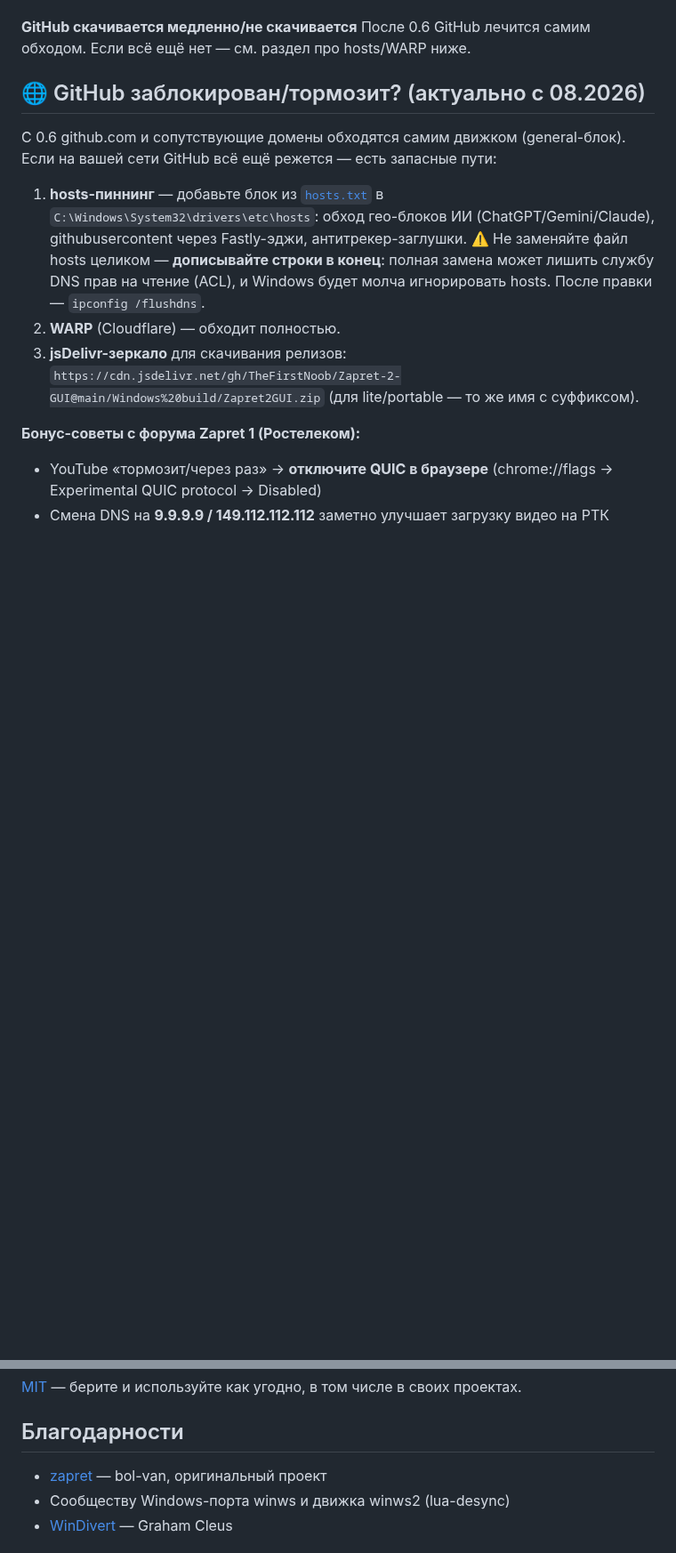
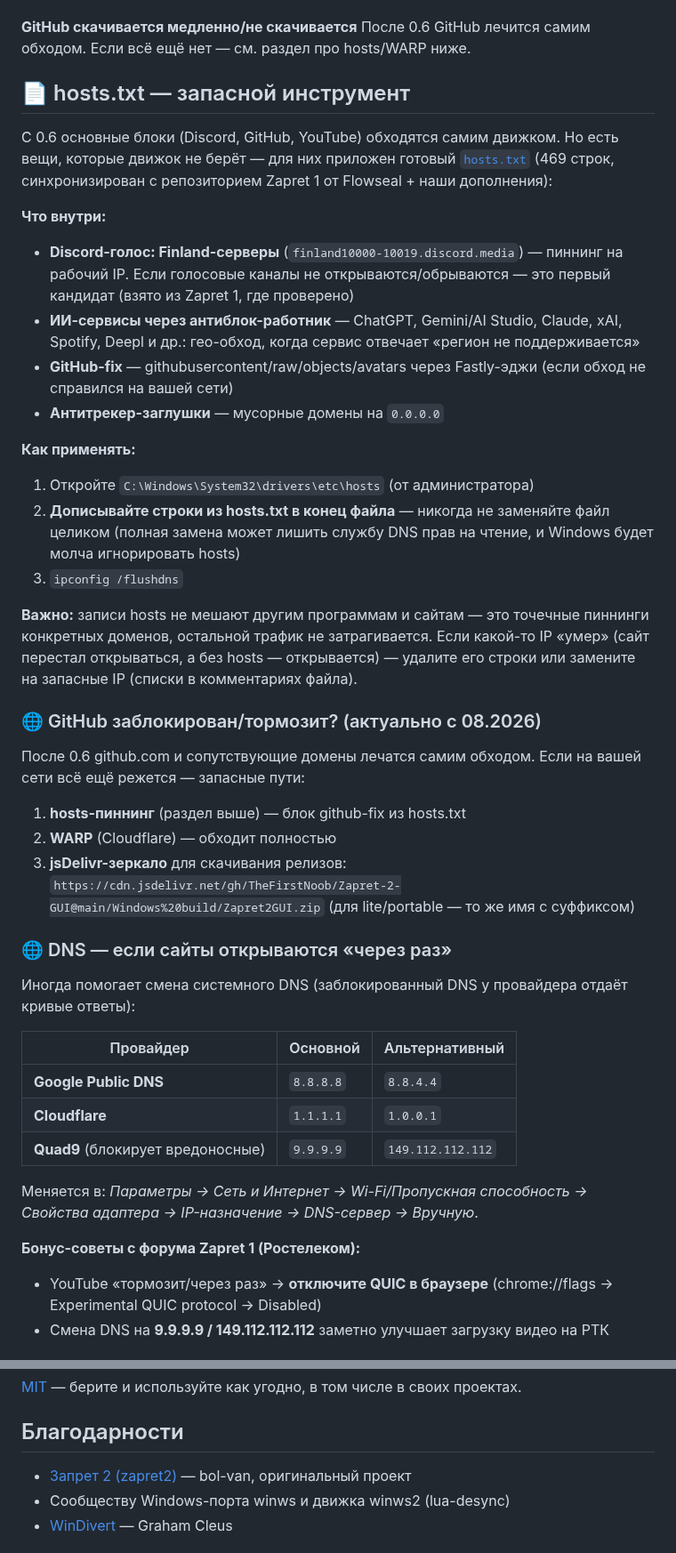
Before and after one commit to TheFirstNoob/Zapret-2-GUI, a Markdown page: README.md, 2 parts joined by grey strips. Shown at 89% size. GitHub-like rendering; blank space fills up the shorter version.

Commit message:
docs(README): hosts.txt section — Discord Finland voice pinning, Zapret1/Flowseal sync, AI geo domains, safe apply; DNS table (8.8.8.8/1.1.1.1/9.9.9.9); fix credits link name to Zapret 2

```diff
--- a/README.md
+++ b/README.md
@@ -111,21 +111,44 @@ GUI-обёртка для **Zapret 2** (winws2 / lua-desync) — обход DPI/
 **GitHub скачивается медленно/не скачивается**
 После 0.6 GitHub лечится самим обходом. Если всё ещё нет — см. раздел про hosts/WARP ниже.
 
-## 🌐 GitHub заблокирован/тормозит? (актуально с 08.2026)
+## 📄 hosts.txt — запасной инструмент
 
-С 0.6 github.com и сопутствующие домены обходятся самим движком (general-блок). Если на вашей сети GitHub всё ещё режется — есть запасные пути:
+С 0.6 основные блоки (Discord, GitHub, YouTube) обходятся самим движком. Но есть вещи, которые движок не берёт — для них приложен готовый [`hosts.txt`](hosts.txt) (469 строк, синхронизирован с репозиторием Zapret 1 от Flowseal + наши дополнения):
 
-1. **hosts-пиннинг** — добавьте блок из [`hosts.txt`](hosts.txt) в
-   `C:\Windows\System32\drivers\etc\hosts`: обход гео-блоков ИИ
-   (ChatGPT/Gemini/Claude), githubusercontent через Fastly-эджи,
-   антитрекер-заглушки.
-   ⚠️ Не заменяйте файл hosts целиком — **дописывайте строки в конец**:
-   полная замена может лишить службу DNS прав на чтение (ACL), и Windows
-   будет молча игнорировать hosts. После правки — `ipconfig /flushdns`.
-2. **WARP** (Cloudflare) — обходит полностью.
+**Что внутри:**
+- **Discord-голос: Finland-серверы** (`finland10000-10019.discord.media`) — пиннинг на рабочий IP. Если голосовые каналы не открываются/обрываются — это первый кандидат (взято из Zapret 1, где проверено)
+- **ИИ-сервисы через антиблок-работник** — ChatGPT, Gemini/AI Studio, Claude, xAI, Spotify, Deepl и др.: гео-обход, когда сервис отвечает «регион не поддерживается»
+- **GitHub-fix** — githubusercontent/raw/objects/avatars через Fastly-эджи (если обход не справился на вашей сети)
+- **Антитрекер-заглушки** — мусорные домены на `0.0.0.0`
+
+**Как применять:**
+1. Откройте `C:\Windows\System32\drivers\etc\hosts` (от администратора)
+2. **Дописывайте строки из hosts.txt в конец файла** — никогда не заменяйте файл целиком (полная замена может лишить службу DNS прав на чтение, и Windows будет молча игнорировать hosts)
+3. `ipconfig /flushdns`
+
+**Важно:** записи hosts не мешают другим программам и сайтам — это точечные пиннинги конкретных доменов, остальной трафик не затрагивается. Если какой-то IP «умер» (сайт перестал открываться, а без hosts — открывается) — удалите его строки или замените на запасные IP (списки в комментариях файла).
+
+### 🌐 GitHub заблокирован/тормозит? (актуально с 08.2026)
+
+После 0.6 github.com и сопутствующие домены лечатся самим обходом. Если на вашей сети всё ещё режется — запасные пути:
+
+1. **hosts-пиннинг** (раздел выше) — блок github-fix из hosts.txt
+2. **WARP** (Cloudflare) — обходит полностью
 3. **jsDelivr-зеркало** для скачивания релизов:
    `https://cdn.jsdelivr.net/gh/TheFirstNoob/Zapret-2-GUI@main/Windows%20build/Zapret2GUI.zip`
-   (для lite/portable — то же имя с суффиксом).
+   (для lite/portable — то же имя с суффиксом)
+
+### 🌐 DNS — если сайты открываются «через раз»
+
+Иногда помогает смена системного DNS (заблокированный DNS у провайдера отдаёт кривые ответы):
+
+| Провайдер | Основной | Альтернативный |
+|---|---|---|
+| **Google Public DNS** | `8.8.8.8` | `8.8.4.4` |
+| **Cloudflare** | `1.1.1.1` | `1.0.0.1` |
+| **Quad9** (блокирует вредоносные) | `9.9.9.9` | `149.112.112.112` |
+
+Меняется в: *Параметры → Сеть и Интернет → Wi-Fi/Пропускная способность → Свойства адаптера → IP-назначение → DNS-сервер → Вручную*.
 
 **Бонус-советы с форума Zapret 1 (Ростелеком):**
 - YouTube «тормозит/через раз» → **отключите QUIC в браузере**
@@ -181,7 +204,7 @@ python build_lite.py            :: lite на .bat     -> Windows build\Zapret2GU
 
 ## Благодарности
 
-- [zapret](https://github.com/bol-van/zapret2) — bol-van, оригинальный проект
+- [Запрет 2 (zapret2)](https://github.com/bol-van/zapret2) — bol-van, оригинальный проект
 - Сообществу Windows-порта winws и движка winws2 (lua-desync)
 - [WinDivert](https://github.com/basil00/WinDivert) — Graham Cleus
 
```
